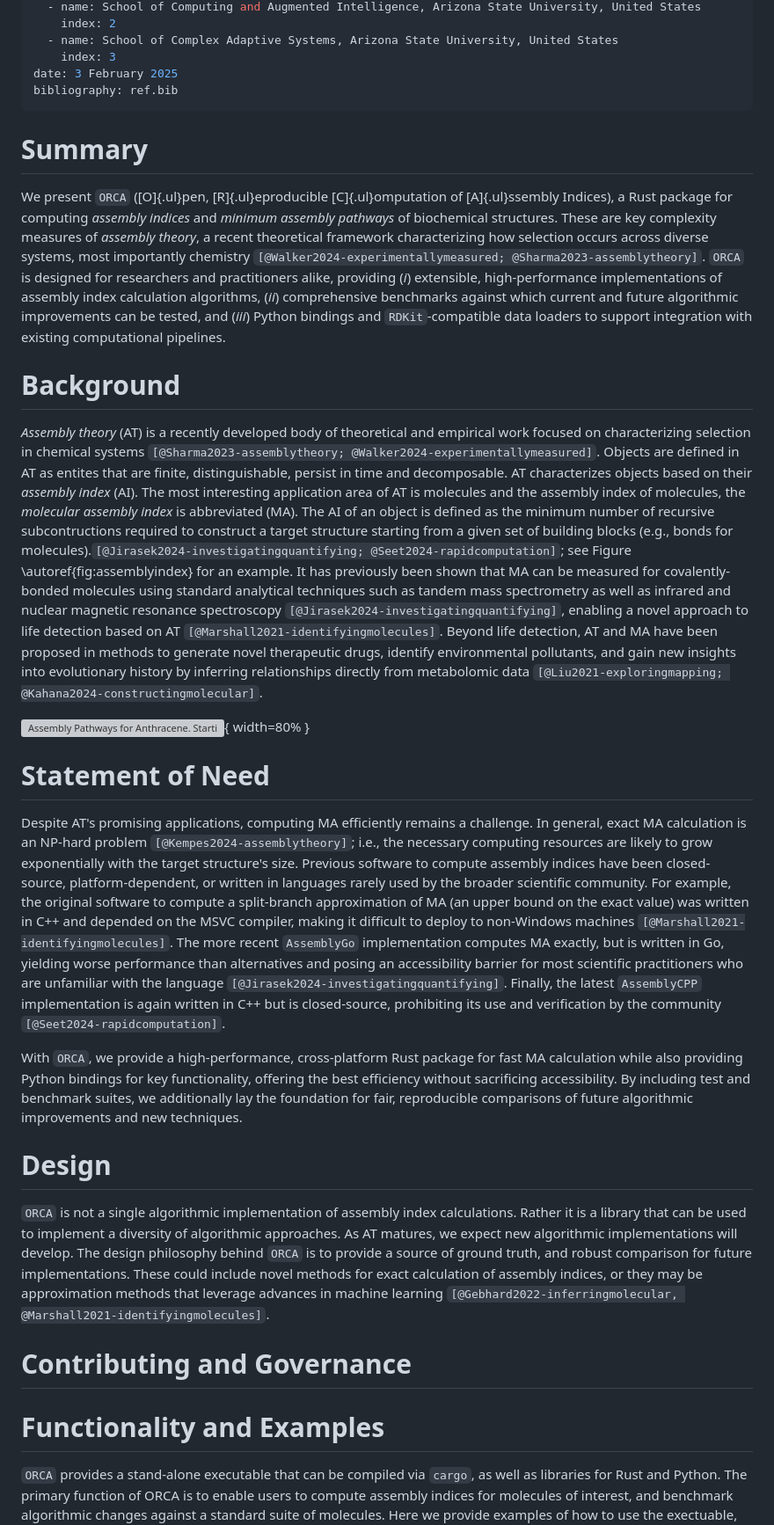
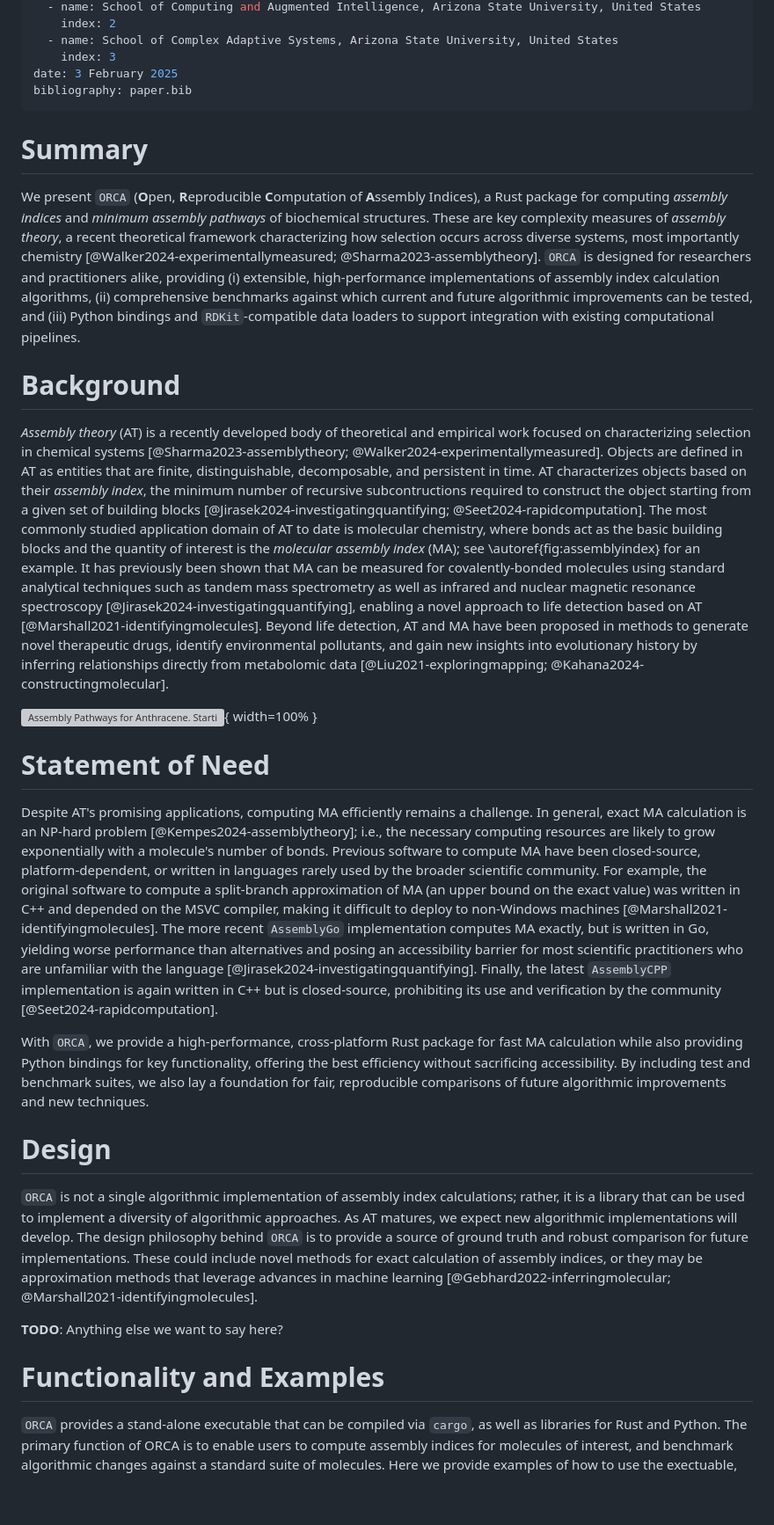
Before and after one commit to DaymudeLab/assembly-theory-JOSS, a Markdown page: paper.md, the part around the change printed below. Shown: that part at 88% size. Rendered like a GitHub page; blank space fills up the shorter version; grey boxes are pictures that could not be loaded.

Commit message:
Many typographical fixes and some dataset descriptions

```diff
--- a/paper.md
+++ b/paper.md
@@ -43,55 +43,57 @@ affiliations:
   - name: School of Complex Adaptive Systems, Arizona State University, United States
     index: 3
 date: 3 February 2025
-bibliography: ref.bib
+bibliography: paper.bib
 ---
 
 # Summary
 
-We present `ORCA` ([O]{.ul}pen, [R]{.ul}eproducible [C]{.ul}omputation of [A]{.ul}ssembly Indices), a Rust package for computing *assembly indices* and *minimum assembly pathways* of biochemical structures.
-These are key complexity measures of *assembly theory*, a recent theoretical framework characterizing how selection occurs across diverse systems, most importantly chemistry `[@Walker2024-experimentallymeasured; @Sharma2023-assemblytheory]`.
-`ORCA` is designed for researchers and practitioners alike, providing (*i*) extensible, high-performance implementations of assembly index calculation algorithms, (*ii*) comprehensive benchmarks against which current and future algorithmic improvements can be tested, and (*iii*) Python bindings and `RDKit`-compatible data loaders to support integration with existing computational pipelines.
+We present `ORCA` (**O**pen, **R**eproducible **C**omputation of **A**ssembly Indices), a Rust package for computing *assembly indices* and *minimum assembly pathways* of biochemical structures.
+These are key complexity measures of *assembly theory*, a recent theoretical framework characterizing how selection occurs across diverse systems, most importantly chemistry [@Walker2024-experimentallymeasured; @Sharma2023-assemblytheory].
+`ORCA` is designed for researchers and practitioners alike, providing (i) extensible, high-performance implementations of assembly index calculation algorithms, (ii) comprehensive benchmarks against which current and future algorithmic improvements can be tested, and (iii) Python bindings and `RDKit`-compatible data loaders to support integration with existing computational pipelines.
 
 
 
 # Background
 
-*Assembly theory* (AT) is a recently developed body of theoretical and empirical work focused on characterizing selection in chemical systems `[@Sharma2023-assemblytheory; @Walker2024-experimentallymeasured]`.
-Objects are defined in AT as entites that are finite, distinguishable, persist in time and decomposable.
-AT characterizes objects based on their *assembly index* (AI). The most interesting application area of AT is molecules and the assembly index of molecules, the *molecular assembly index* is abbreviated (MA).
-The AI of an object is defined as the minimum number of recursive subcontructions required to construct a target structure starting from a given set of building blocks (e.g., bonds for molecules).`[@Jirasek2024-investigatingquantifying; @Seet2024-rapidcomputation]`; see Figure \autoref{fig:assemblyindex} for an example.
-It has previously been shown that MA can be measured for covalently-bonded molecules using standard analytical techniques such as tandem mass spectrometry as well as infrared and nuclear magnetic resonance spectroscopy `[@Jirasek2024-investigatingquantifying]`, enabling a novel approach to life detection based on AT `[@Marshall2021-identifyingmolecules]`.
-Beyond life detection, AT and MA have been proposed in methods to generate novel therapeutic drugs, identify environmental pollutants, and gain new insights into evolutionary history by inferring relationships directly from metabolomic data `[@Liu2021-exploringmapping; @Kahana2024-constructingmolecular]`.
+*Assembly theory* (AT) is a recently developed body of theoretical and empirical work focused on characterizing selection in chemical systems [@Sharma2023-assemblytheory; @Walker2024-experimentallymeasured].
+Objects are defined in AT as entities that are finite, distinguishable, decomposable, and persistent in time.
+AT characterizes objects based on their *assembly index*, the minimum number of recursive subcontructions required to construct the object starting from a given set of building blocks [@Jirasek2024-investigatingquantifying; @Seet2024-rapidcomputation].
+The most commonly studied application domain of AT to date is molecular chemistry, where bonds act as the basic building blocks and the quantity of interest is the *molecular assembly index* (MA); see \autoref{fig:assemblyindex} for an example.
+It has previously been shown that MA can be measured for covalently-bonded molecules using standard analytical techniques such as tandem mass spectrometry as well as infrared and nuclear magnetic resonance spectroscopy [@Jirasek2024-investigatingquantifying], enabling a novel approach to life detection based on AT [@Marshall2021-identifyingmolecules].
+Beyond life detection, AT and MA have been proposed in methods to generate novel therapeutic drugs, identify environmental pollutants, and gain new insights into evolutionary history by inferring relationships directly from metabolomic data [@Liu2021-exploringmapping; @Kahana2024-constructingmolecular].
 
-![*Assembly Pathways for Anthracene*. Starting with bonds as building blocks (yellow), a joining operation yields progressively larger structures by combining any two compatible structures that have already been constructed (arrows). These intermediate structures must obey valence rules but otherwise do not have to be physically accessible or chemically synthesizable. There may be many assembly pathways from building blocks to a target structure&mdash;in this case, Anthracene (green)&mdash;but the length of any shortest such pathway (blue) is that structure's assembly index.\label{fig:assemblyindex}](figures/anthracene.pdf){ width=80% }
+![*Assembly Pathways for Anthracene*. Starting with bonds as building blocks (yellow), a joining operation yields progressively larger structures by combining any two compatible structures that have already been constructed (arrows). These intermediate structures must obey valence rules but otherwise do not have to be physically accessible or chemically synthesizable. There may be many assembly pathways from building blocks to a target structure&mdash;in this case, Anthracene (green)&mdash;but the length of any shortest such pathway (blue) is that structure's assembly index.\label{fig:assemblyindex}](figures/anthracene.pdf){ width=100% }
 
 
 
 # Statement of Need
 
 Despite AT's promising applications, computing MA efficiently remains a challenge.
-In general, exact MA calculation is an NP-hard problem `[@Kempes2024-assemblytheory]`; i.e., the necessary computing resources are likely to grow exponentially with the target structure's size.
-Previous software to compute assembly indices have been closed-source, platform-dependent, or written in languages rarely used by the broader scientific community.
-For example, the original software to compute a split-branch approximation of MA (an upper bound on the exact value) was written in C++ and depended on the MSVC compiler, making it difficult to deploy to non-Windows machines `[@Marshall2021-identifyingmolecules]`.
-The more recent `AssemblyGo` implementation computes MA exactly, but is written in Go, yielding worse performance than alternatives and posing an accessibility barrier for most scientific practitioners who are unfamiliar with the language `[@Jirasek2024-investigatingquantifying]`.
-Finally, the latest `AssemblyCPP` implementation is again written in C++ but is closed-source, prohibiting its use and verification by the community `[@Seet2024-rapidcomputation]`.
+In general, exact MA calculation is an NP-hard problem [@Kempes2024-assemblytheory]; i.e., the necessary computing resources are likely to grow exponentially with a molecule's number of bonds.
+Previous software to compute MA have been closed-source, platform-dependent, or written in languages rarely used by the broader scientific community.
+For example, the original software to compute a split-branch approximation of MA (an upper bound on the exact value) was written in C++ and depended on the MSVC compiler, making it difficult to deploy to non-Windows machines [@Marshall2021-identifyingmolecules].
+The more recent `AssemblyGo` implementation computes MA exactly, but is written in Go, yielding worse performance than alternatives and posing an accessibility barrier for most scientific practitioners who are unfamiliar with the language [@Jirasek2024-investigatingquantifying].
+Finally, the latest `AssemblyCPP` implementation is again written in C++ but is closed-source, prohibiting its use and verification by the community [@Seet2024-rapidcomputation].
 
 With `ORCA`, we provide a high-performance, cross-platform Rust package for fast MA calculation while also providing Python bindings for key functionality, offering the best efficiency without sacrificing accessibility.
-By including test and benchmark suites, we additionally lay the foundation for fair, reproducible comparisons of future algorithmic improvements and new techniques.
+By including test and benchmark suites, we also lay a foundation for fair, reproducible comparisons of future algorithmic improvements and new techniques.
+
+
 
 # Design
-`ORCA` is not a single algorithmic implementation of assembly index calculations.
-Rather it is a library that can be used to implement a diversity of algorithmic approaches.
+
+`ORCA` is not a single algorithmic implementation of assembly index calculations; rather, it is a library that can be used to implement a diversity of algorithmic approaches.
 As AT matures, we expect new algorithmic implementations will develop.
-The design philosophy behind `ORCA` is to provide a source of ground truth, and robust comparison for future implementations.
-These could include novel methods for exact calculation of assembly indices, or they may be approximation methods that leverage advances in machine learning `[@Gebhard2022-inferringmolecular, @Marshall2021-identifyingmolecules]`.
+The design philosophy behind `ORCA` is to provide a source of ground truth and robust comparison for future implementations.
+These could include novel methods for exact calculation of assembly indices, or they may be approximation methods that leverage advances in machine learning [@Gebhard2022-inferringmolecular; @Marshall2021-identifyingmolecules].
 
-
-# Contributing and Governance
+**TODO**: Anything else we want to say here?
 
 
 
 # Functionality and Examples
+
 `ORCA` provides a stand-alone executable that can be compiled via `cargo`, as well as libraries for Rust and Python.
 The primary function of ORCA is to enable users to compute assembly indices for molecules of interest, and benchmark algorithmic changes against a standard suite of molecules.
 Here we provide examples of how to use the exectuable, how to use the Python library, and how to run tests and benchmarks.
```
Also changed, not shown: other parts of paper.md (+25 -17 lines).
